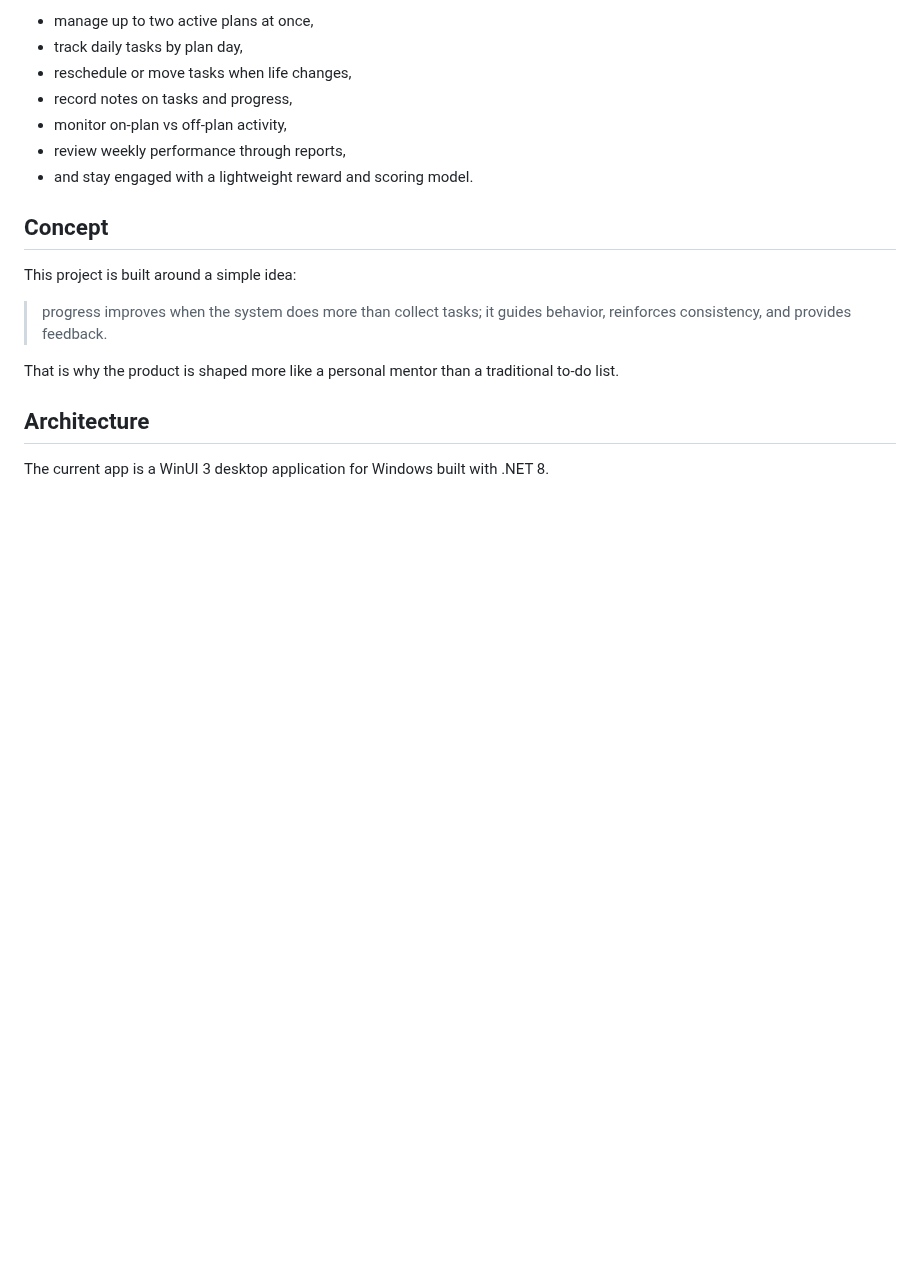
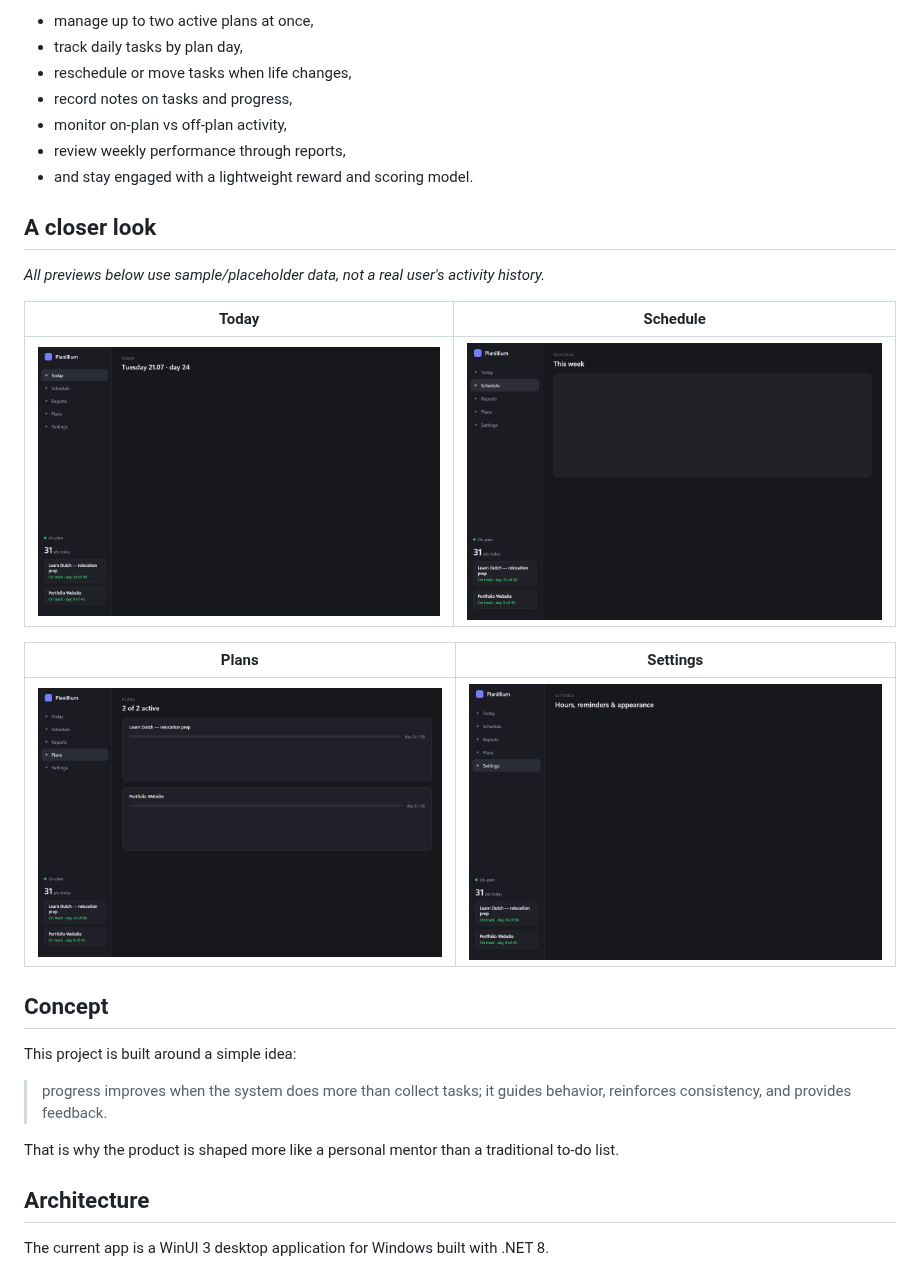
Before and after one commit to devbaghda/planillium, a Markdown page: README.md, the part around the change. Rendered like a GitHub page; pictures changed too: media/plans-demo.gif (added), media/schedule-demo.gif (added), media/settings-demo.gif (added); blank space fills up the shorter version.

Commit message:
docs: add a demo GIF for every app page, embed in README
Extends the 2026-07-20 launch-demo GIF pipeline (Playwright + system
Edge + gifenc, no ffmpeg) into a reusable shell/page-content/capture
generator, run once per page: Today, Schedule, Reports, Plans,
Settings. All fictional data, same two demo plans across every page
for a consistent story. Added a "A closer look" gallery to README.md;
launch-demo.gif itself is untouched since the drafted posts already
reference it by name.

Co-Authored-By: Claude Sonnet 5 <noreply@anthropic.com>

```diff
--- a/README.md
+++ b/README.md
@@ -27,6 +27,18 @@ Planillium helps the user:
 - monitor on-plan vs off-plan activity,
 - review weekly performance through reports,
 - and stay engaged with a lightweight reward and scoring model.
+
+## A closer look
+
+*All previews below use sample/placeholder data, not a real user's activity history.*
+
+| Today | Schedule |
+|---|---|
+| ![Today page preview](media/today-demo.gif) | ![Schedule page preview](media/schedule-demo.gif) |
+
+| Plans | Settings |
+|---|---|
+| ![Plans page preview](media/plans-demo.gif) | ![Settings page preview](media/settings-demo.gif) |
 
 ## Concept
 
```
Also changed, not shown: media/reports-demo.gif (added).
